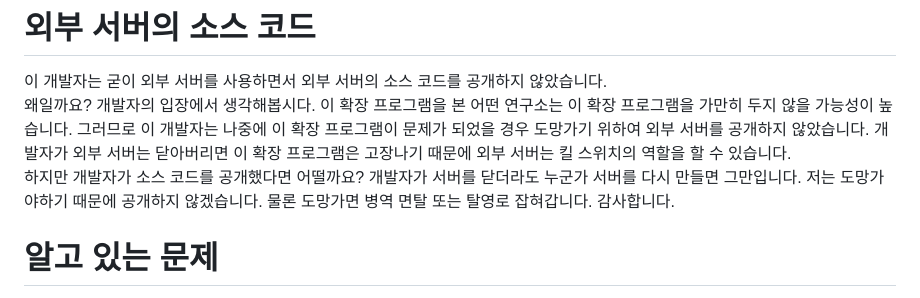
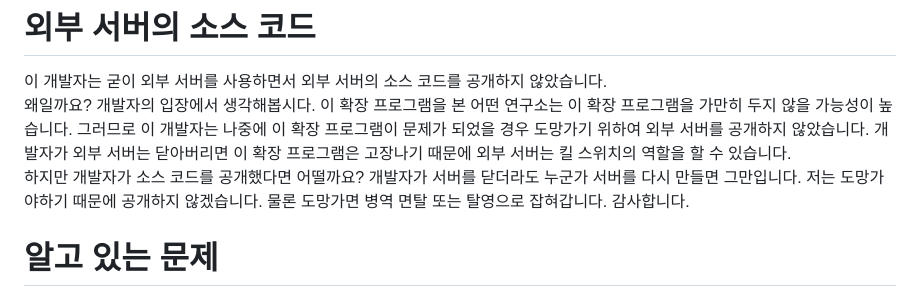
Before and after one commit to Baw-Appie/SafeTransaction, a Markdown page: README.md, the part around the change. GitHub-like rendering.

Commit message:
Fix: 오탈자 수정

```diff
--- a/README.md
+++ b/README.md
@@ -33,7 +33,7 @@ https://www.youtube.com/watch?v=QUXKib-jfEM
 
 이 개발자는 굳이 외부 서버를 사용하면서 외부 서버의 소스 코드를 공개하지 않았습니다.
 왜일까요? 개발자의 입장에서 생각해봅시다. 이 확장 프로그램을 본 어떤 연구소는 이 확장 프로그램을 가만히 두지 않을 가능성이 높습니다. 그러므로 이 개발자는 나중에 이 확장 프로그램이 문제가 되었을 경우 도망가기 위하여 외부 서버를 공개하지 않았습니다. 개발자가 외부 서버는 닫아버리면 이 확장 프로그램은 고장나기 때문에 외부 서버는 킬 스위치의 역할을 할 수 있습니다.
-하지만 개발자가 소스 코드를 공개했다면 어떨까요? 개발자가 서버를 닫더라도 누군가 서버를 다시 만들면 그만입니다. 저는 도망가야하기 때문에 공개하지 않겠습니다. 물론 도망가면 병역 면탈 또는 탈영로 잡혀갑니다. 감사합니다.
+하지만 개발자가 소스 코드를 공개했다면 어떨까요? 개발자가 서버를 닫더라도 누군가 서버를 다시 만들면 그만입니다. 저는 도망가야하기 때문에 공개하지 않겠습니다. 물론 도망가면 병역 면탈 또는 탈영으로 잡혀갑니다. 감사합니다.
 
 
 # 알고 있는 문제
```
